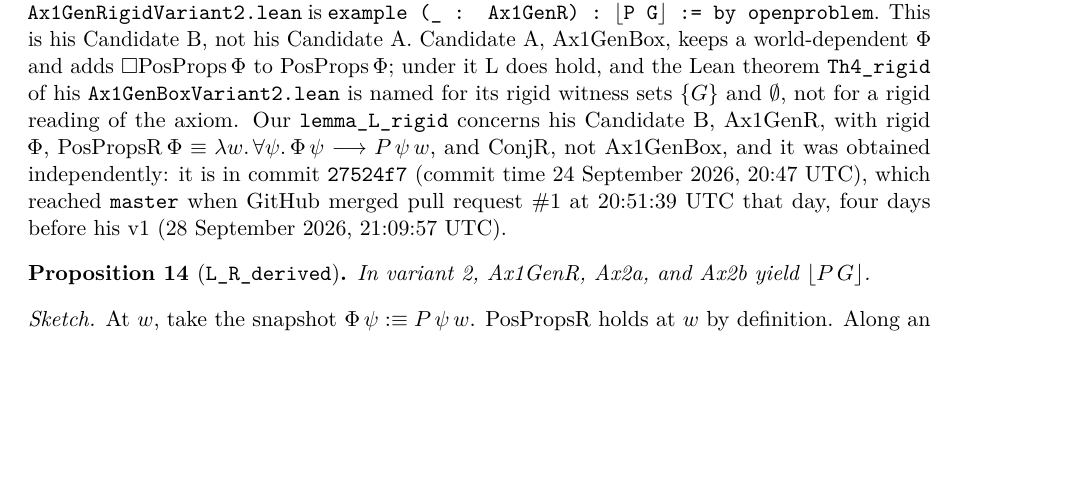
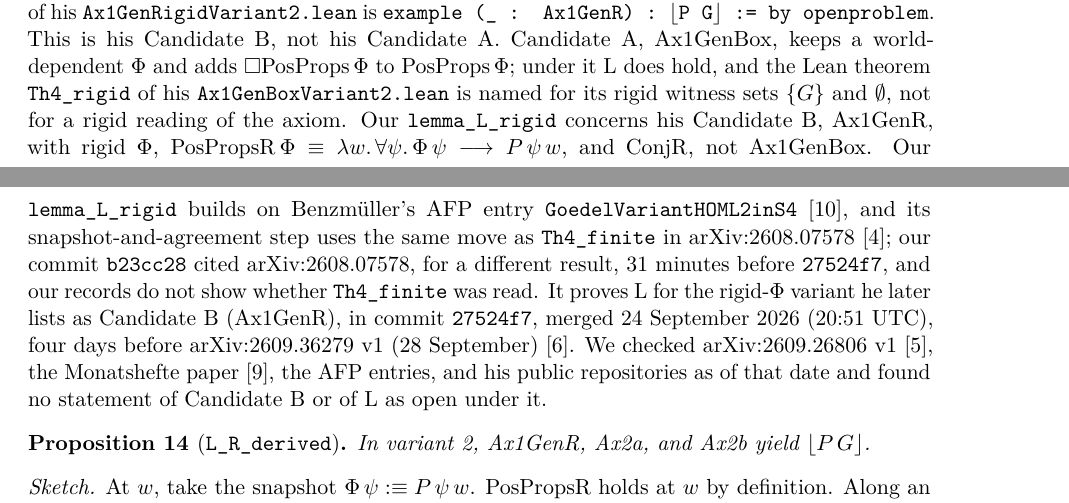
Before and after one commit to drewarrowood/godel-ontological, a LaTeX paper (paper/main.tex): part of page 13 of 20 before the commit and two parts of pages 13 and 14 of 20 after it, the two joined at a grey line, cut so that both start at the same text, the shorter picture padded with empty space. The pictures show the PDF file paper/main.pdf that the author committed with the source.

Commit message:
Replace 'independently' with checkable provenance for lemma_L_rigid
State that lemma_L_rigid builds on the AFP S4 theory and shares the
snapshot-and-agreement move of Th4_finite (arXiv:2608.07578), that b23cc28
cited that paper 31 minutes before 27524f7, and what was checked before the
24 Sep merge. Applied to the paper, HTML, ELI5 and the draft note; rebuild
docs/main.pdf and docs/index.html.

```diff
--- a/paper/main.tex
+++ b/paper/main.tex
@@ -70,9 +70,10 @@ world: positivity inside the box, or a world-invariant \(\Phi\).
 Both yield \(P(G)\) and fail on a two-world S4 chain.
 For the world-invariant reading, Benzm\"uller's ancillary session~B lists the
 derivability of \(P(G)\) as open.
-The derivation \lean{lemma\_L\_rigid}, obtained independently in this
-repository, closes it, and Section~\ref{sec:pwn-new} replays it in his
-Isabelle and Lean encodings.
+Our \lean{lemma\_L\_rigid} builds on Benzm\"uller's AFP entry \lean{GoedelVariantHOML2inS4}~\cite{afpNotes2025}, and its snapshot-and-agreement step uses the same move as \lean{Th4\_finite} in arXiv:2608.07578~\cite{benzmueller2026}; our commit \lean{b23cc28} cited arXiv:2608.07578, for a different result, 31~minutes before \lean{27524f7}, and our records do not show whether \lean{Th4\_finite} was read.
+It proves L for the rigid-\(\Phi\) variant he later lists as Candidate~B (Ax1GenR), in commit \lean{27524f7}, merged 24~September 2026 (20:51~UTC), four days before arXiv:2609.36279 v1 (28~September)~\cite{benzmuellerPWN2026}.
+We checked arXiv:2609.26806 v1~\cite{benzmuellerLean2026}, the Monatshefte paper~\cite{benzmuellerScott2025}, the AFP entries, and his public repositories as of that date and found no statement of Candidate~B or of L as open under it.
+Section~\ref{sec:pwn-new} replays it in his Isabelle and Lean encodings.
 Combining the world-invariant restriction with his two-conjunct restriction
 gives a reading, Ax1GenTwoR, that meets his requirements (i) and (ii) and
 still has genuine Nitpick countermodels to the actual existence of a
@@ -973,8 +974,10 @@ Benzm\"uller's ancillary session~B states the same restriction, Ax1GenR, and
 records ``L: derivability open'', since the derivation with \(\Phi := P\) is
 unavailable when \(P\) is not rigid; its Lean module leaves the lemma as an
 \lean{openproblem}, that is, a \lean{sorry} \cite{benzmuellerPWN2026}.
-\lean{lemma\_L\_rigid}, obtained independently, closes it
-(Section~\ref{sec:pwn-new}).
+Our \lean{lemma\_L\_rigid} builds on Benzm\"uller's AFP entry \lean{GoedelVariantHOML2inS4}~\cite{afpNotes2025}, and its snapshot-and-agreement step uses the same move as \lean{Th4\_finite} in arXiv:2608.07578~\cite{benzmueller2026}; our commit \lean{b23cc28} cited arXiv:2608.07578, for a different result, 31~minutes before \lean{27524f7}, and our records do not show whether \lean{Th4\_finite} was read.
+It proves L for the rigid-\(\Phi\) variant he later lists as Candidate~B (Ax1GenR), in commit \lean{27524f7}, merged 24~September 2026 (20:51~UTC), four days before arXiv:2609.36279 v1 (28~September)~\cite{benzmuellerPWN2026}.
+We checked arXiv:2609.26806 v1~\cite{benzmuellerLean2026}, the Monatshefte paper~\cite{benzmuellerScott2025}, the AFP entries, and his public repositories as of that date and found no statement of Candidate~B or of L as open under it.
+Section~\ref{sec:pwn-new} replays it.
 The box in R1 re-reads \(\Phi := P\) at the successor rather than freezing it
 at the source.
 
@@ -1200,10 +1203,10 @@ and \(\emptyset\), not for a rigid reading of the axiom.
 Our \lean{lemma\_L\_rigid} concerns his Candidate~B, Ax1GenR, with rigid
 \(\Phi\), \(\mathrm{PosPropsR}\,\Phi \equiv \lambda w.\,\forall\psi.\,
 \Phi\,\psi \longrightarrow P\,\psi\,w\), and \(\mathrm{ConjR}\), not
-Ax1GenBox, and it was obtained independently: it is in commit
-\lean{27524f7} (commit time 24~September 2026, 20:47~UTC), which reached
-\lean{master} when GitHub merged pull request~\#1 at 20:51:39~UTC that day,
-four days before his v1 (28~September 2026, 21:09:57~UTC).
+Ax1GenBox.
+Our \lean{lemma\_L\_rigid} builds on Benzm\"uller's AFP entry \lean{GoedelVariantHOML2inS4}~\cite{afpNotes2025}, and its snapshot-and-agreement step uses the same move as \lean{Th4\_finite} in arXiv:2608.07578~\cite{benzmueller2026}; our commit \lean{b23cc28} cited arXiv:2608.07578, for a different result, 31~minutes before \lean{27524f7}, and our records do not show whether \lean{Th4\_finite} was read.
+It proves L for the rigid-\(\Phi\) variant he later lists as Candidate~B (Ax1GenR), in commit \lean{27524f7}, merged 24~September 2026 (20:51~UTC), four days before arXiv:2609.36279 v1 (28~September)~\cite{benzmuellerPWN2026}.
+We checked arXiv:2609.26806 v1~\cite{benzmuellerLean2026}, the Monatshefte paper~\cite{benzmuellerScott2025}, the AFP entries, and his public repositories as of that date and found no statement of Candidate~B or of L as open under it.
 
 \begin{proposition}[\lean{L\_R\_derived}]
 \label{prop:LR}
```
Also changed, not shown: correspondence/2026-10-benzmuller-note.md (+1 -1 lines), docs/main.pdf, paper/main.pdf, 2 other files.
